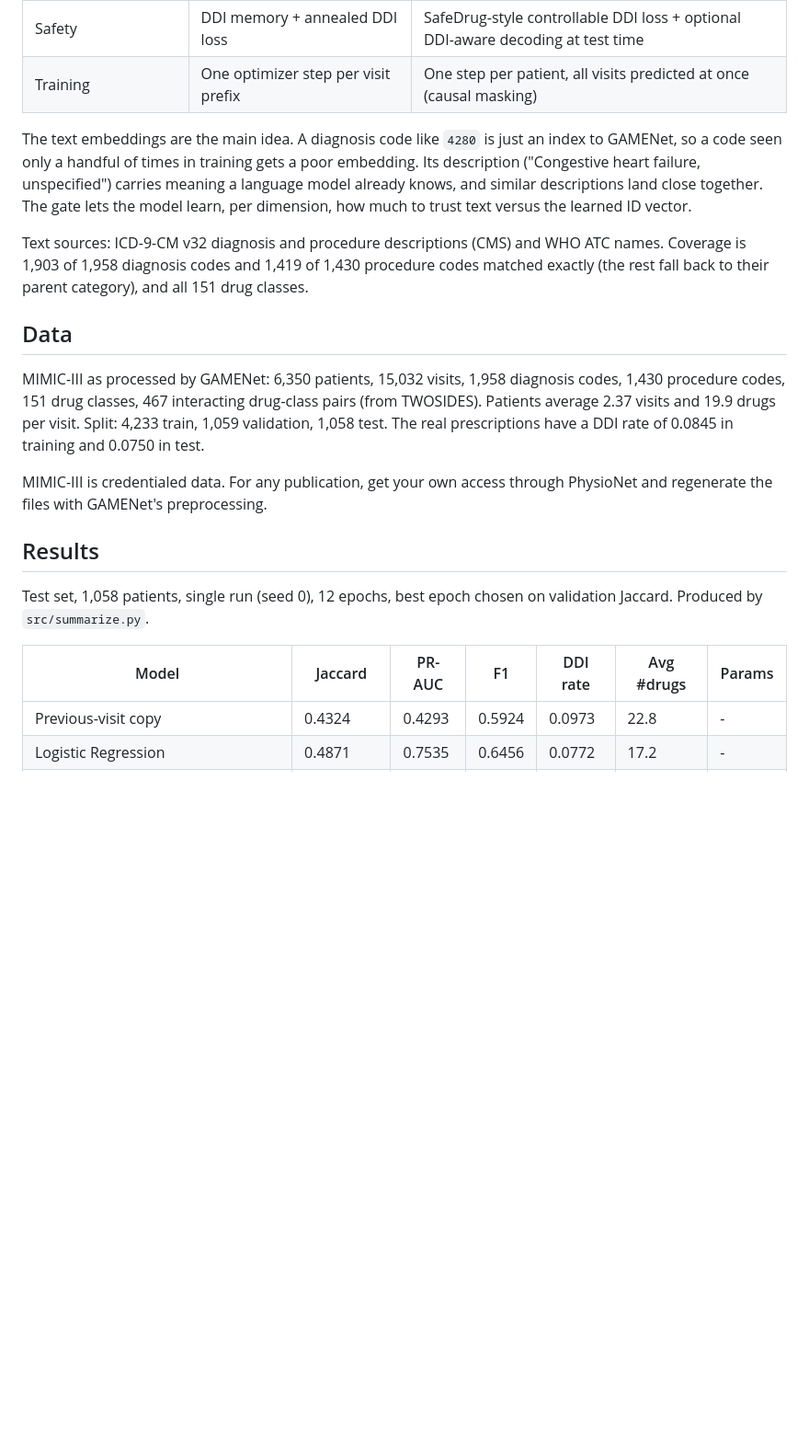
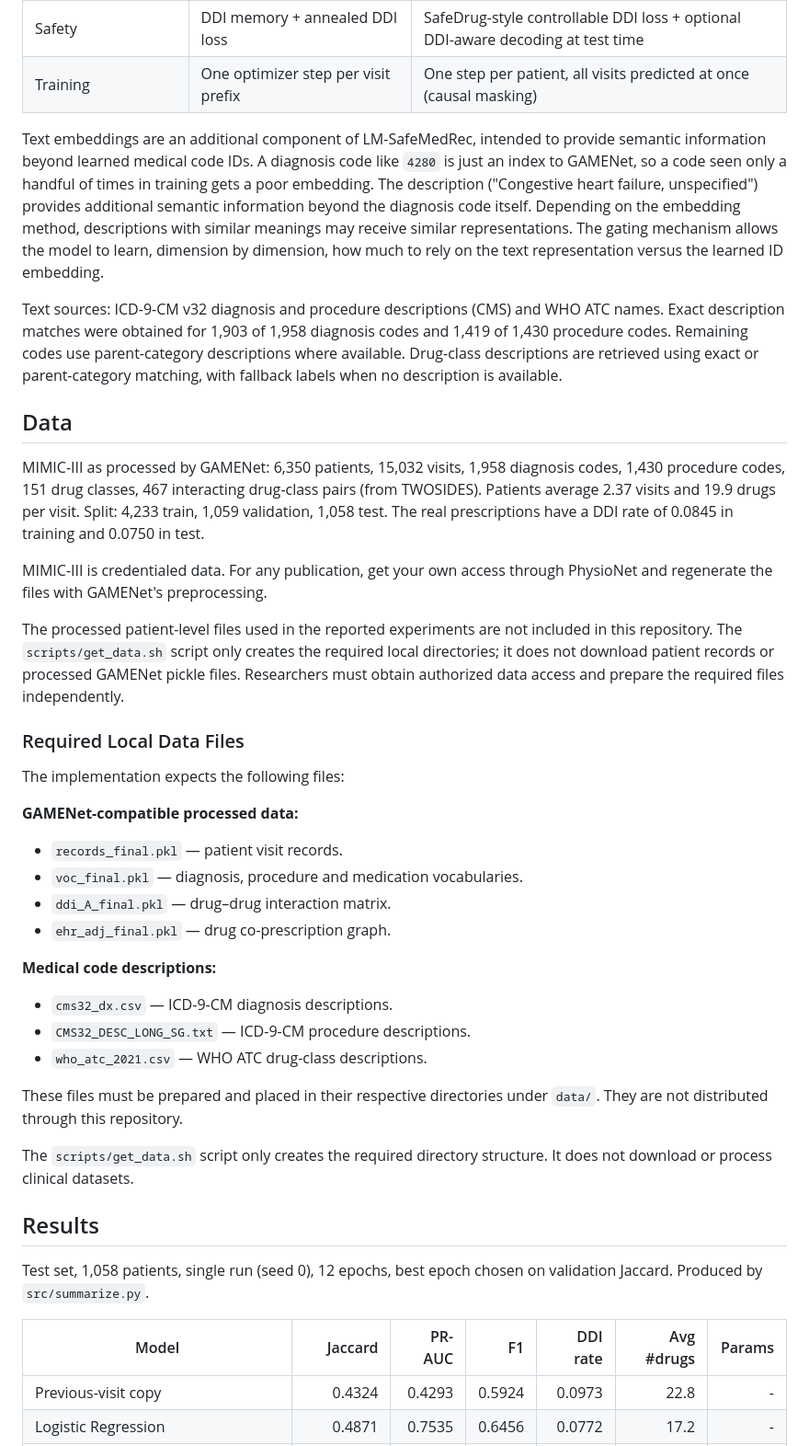
Before and after one commit to amnaaliaqat786-maker/LM-SafeMedRec, a Markdown page: README.md, the part around one of its changes. Shown at 92% size. Rendered like a GitHub page; blank space fills up the shorter version.

```diff
--- a/README.md
+++ b/README.md
@@ -19,9 +29,9 @@ This project builds on **GAMENet** (Shang et al., *GAMENet: Graph Augmented MEmo
 | Safety | DDI memory + annealed DDI loss | SafeDrug-style controllable DDI loss + optional DDI-aware decoding at test time |
 | Training | One optimizer step per visit prefix | One step per patient, all visits predicted at once (causal masking) |
 
-The text embeddings are the main idea. A diagnosis code like `4280` is just an index to GAMENet, so a code seen only a handful of times in training gets a poor embedding. Its description ("Congestive heart failure, unspecified") carries meaning a language model already knows, and similar descriptions land close together. The gate lets the model learn, per dimension, how much to trust text versus the learned ID vector.
+Text embeddings are an additional component of LM-SafeMedRec, intended to provide semantic information beyond learned medical code IDs. A diagnosis code like `4280` is just an index to GAMENet, so a code seen only a handful of times in training gets a poor embedding. The description ("Congestive heart failure, unspecified") provides additional semantic information beyond the diagnosis code itself. Depending on the embedding method, descriptions with similar meanings may receive similar representations. The gating mechanism allows the model to learn, dimension by dimension, how much to rely on the text representation versus the learned ID embedding.
 
-Text sources: ICD-9-CM v32 diagnosis and procedure descriptions (CMS) and WHO ATC names. Coverage is 1,903 of 1,958 diagnosis codes and 1,419 of 1,430 procedure codes matched exactly (the rest fall back to their parent category), and all 151 drug classes.
+Text sources: ICD-9-CM v32 diagnosis and procedure descriptions (CMS) and WHO ATC names. Exact description matches were obtained for 1,903 of 1,958 diagnosis codes and 1,419 of 1,430 procedure codes. Remaining codes use parent-category descriptions where available. Drug-class descriptions are retrieved using exact or parent-category matching, with fallback labels when no description is available.
 
 ## Data
 
@@ -29,12 +39,35 @@ MIMIC-III as processed by GAMENet: 6,350 patients, 15,032 visits, 1,958 diagnosi
 
 MIMIC-III is credentialed data. For any publication, get your own access through PhysioNet and regenerate the files with GAMENet's preprocessing.
 
+The processed patient-level files used in the reported experiments are not included in this repository. The `scripts/get_data.sh` script only creates the required local directories; it does not download patient records or processed GAMENet pickle files. Researchers must obtain authorized data access and prepare the required files independently.
+
+### Required Local Data Files
+
+The implementation expects the following files:
+
+**GAMENet-compatible processed data:**
+
+- `records_final.pkl` — patient visit records.
+- `voc_final.pkl` — diagnosis, procedure and medication vocabularies.
+- `ddi_A_final.pkl` — drug–drug interaction matrix.
+- `ehr_adj_final.pkl` — drug co-prescription graph.
+
+**Medical code descriptions:**
+
+- `cms32_dx.csv` — ICD-9-CM diagnosis descriptions.
+- `CMS32_DESC_LONG_SG.txt` — ICD-9-CM procedure descriptions.
+- `who_atc_2021.csv` — WHO ATC drug-class descriptions.
+
+These files must be prepared and placed in their respective directories under `data/`. They are not distributed through this repository.
+
+The `scripts/get_data.sh` script only creates the required directory structure. It does not download or process clinical datasets.
+
 ## Results
 
 Test set, 1,058 patients, single run (seed 0), 12 epochs, best epoch chosen on validation Jaccard. Produced by `src/summarize.py`.
 
 | Model | Jaccard | PR-AUC | F1 | DDI rate | Avg #drugs | Params |
-|---|---|---|---|---|---|---|
+|---|---:|---:|---:|---:|---:|---:|
 | Previous-visit copy | 0.4324 | 0.4293 | 0.5924 | 0.0973 | 22.8 | - |
 | Logistic Regression | 0.4871 | 0.7535 | 0.6456 | 0.0772 | 17.2 | - |
 | GAMENet (reproduced) | 0.4852 | 0.7456 | 0.6442 | 0.0945 | 18.9 | 455,002 |
```
Also changed, not shown: other parts of README.md (+61 -21 lines), results/RESULTS.md (+1 -1 lines), results/analysis_lmsmr_text-tfidf_ddi-1_s0.md (+4 -30 lines), results/comparison.png, 6 other files.
